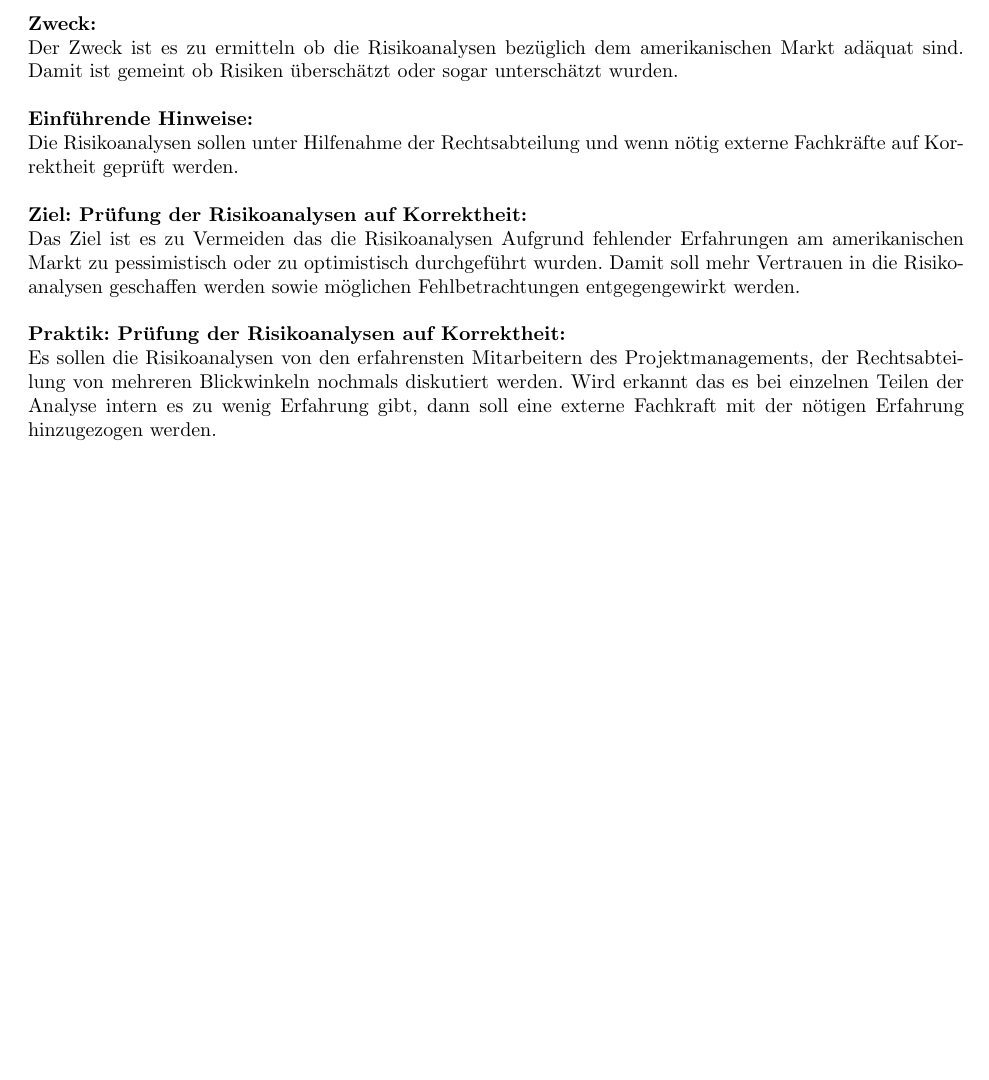
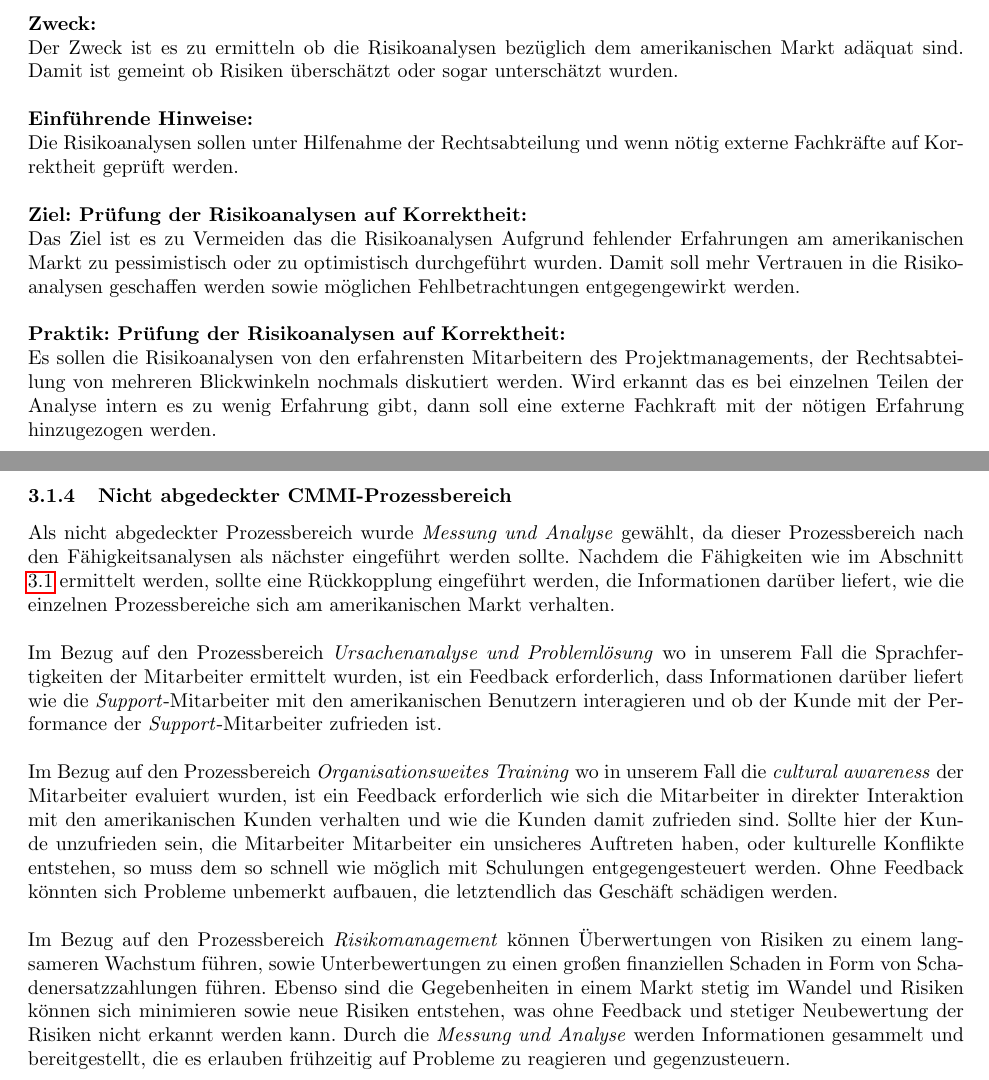
Before and after one commit to FH-SE-Master/Quality-Engineering, a LaTeX document (Klausur/report.tex, which reads Klausur/cmmi.tex): part of page 8 of 8 before the commit and two parts of pages 8 and 9 of 9 after it, the two joined at a grey line, cut so that both start at the same text, the shorter picture padded with empty space. Compiled offline with pdfLaTeX.

Commit message:
further dev on section 2

```diff
--- a/Klausur/cmmi.tex
+++ b/Klausur/cmmi.tex
@@ -82,3 +83,15 @@ Das Ziel ist es zu Vermeiden das die Risikoanalysen Aufgrund fehlender Erfahrung
 \newline
 Es sollen die Risikoanalysen von den erfahrensten Mitarbeitern des Projektmanagements, der Rechtsabteilung von mehreren Blickwinkeln nochmals diskutiert werden. Wird erkannt das es bei einzelnen Teilen der Analyse intern es zu wenig Erfahrung gibt, dann soll eine externe Fachkraft mit der nötigen Erfahrung hinzugezogen werden.
 \newpage
+
+\subsubsection{Nicht abgedeckter CMMI-Prozessbereich}
+Als nicht abgedeckter Prozessbereich wurde \emph{Messung und Analyse} gewählt, da dieser Prozessbereich nach den Fähigkeitsanalysen als nächster eingeführt werden sollte. Nachdem die Fähigkeiten wie im Abschnitt \ref{sec:cmmi-capability-analysis} ermittelt werden, sollte eine Rückkopplung eingeführt werden, die Informationen darüber liefert, wie die einzelnen Prozessbereiche sich am amerikanischen Markt verhalten.
+\newline
+\newline
+Im Bezug auf den Prozessbereich \emph{Ursachenanalyse und Problemlösung} wo in unserem Fall die Sprachfertigkeiten der Mitarbeiter ermittelt wurden, ist ein Feedback erforderlich, dass Informationen darüber liefert wie die \emph{Support}-Mitarbeiter mit den amerikanischen Benutzern interagieren und ob der Kunde mit der Performance der \emph{Support}-Mitarbeiter zufrieden ist.
+\newline
+\newline
+Im Bezug auf den Prozessbereich \emph{Organisationsweites Training} wo in unserem Fall die  \emph{cultural awareness} der Mitarbeiter evaluiert wurden, ist ein Feedback erforderlich wie sich die Mitarbeiter in direkter Interaktion mit den amerikanischen Kunden verhalten und wie die Kunden damit zufrieden sind. Sollte hier der Kunde unzufrieden sein, die Mitarbeiter Mitarbeiter ein unsicheres Auftreten haben, oder kulturelle Konflikte entstehen, so muss dem so schnell wie möglich mit Schulungen entgegengesteuert werden. Ohne Feedback könnten sich Probleme unbemerkt aufbauen, die letztendlich das Geschäft schädigen werden.
+\newline
+\newline
+Im Bezug auf den Prozessbereich \emph{Risikomanagement} können Überwertungen von Risiken zu einem langsameren Wachstum führen, sowie Unterbewertungen zu einen großen finanziellen Schaden in Form von Schadenersatzzahlungen führen. Ebenso sind die Gegebenheiten in einem Markt stetig im Wandel und Risiken können sich minimieren sowie neue Risiken entstehen, was ohne Feedback und stetiger Neubewertung der Risiken nicht erkannt werden kann. Durch die \emph{Messung und Analyse} werden Informationen gesammelt und bereitgestellt, die es erlauben frühzeitig auf Probleme zu reagieren und gegenzusteuern.
```
Also changed, not shown: Klausur/report.pdf, Klausur/cmmi.tex (1 more changed lines).
